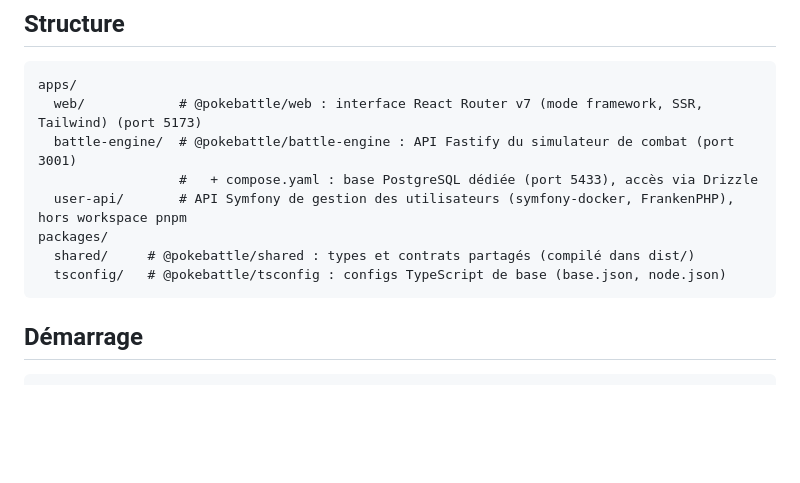
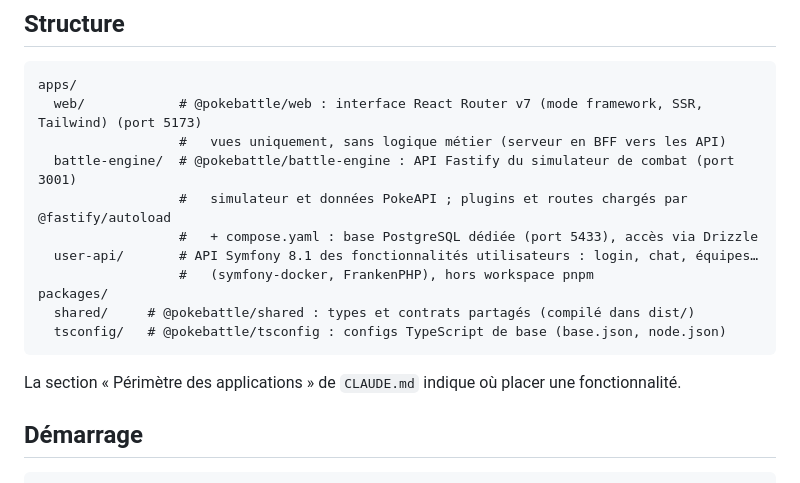
Before and after one commit to dpeix/pokebattle, a Markdown page: README.md, the part around the change. Drawn GitHub-style; blank space fills up the shorter version.

````diff
--- a/README.md
+++ b/README.md
@@ -14,13 +14,18 @@ Simulateur de combat web, organisé en monorepo pnpm + Turborepo.
 ```
 apps/
   web/            # @pokebattle/web : interface React Router v7 (mode framework, SSR, Tailwind) (port 5173)
+                  #   vues uniquement, sans logique métier (serveur en BFF vers les API)
   battle-engine/  # @pokebattle/battle-engine : API Fastify du simulateur de combat (port 3001)
+                  #   simulateur et données PokeAPI ; plugins et routes chargés par @fastify/autoload
                   #   + compose.yaml : base PostgreSQL dédiée (port 5433), accès via Drizzle
-  user-api/       # API Symfony de gestion des utilisateurs (symfony-docker, FrankenPHP), hors workspace pnpm
+  user-api/       # API Symfony 8.1 des fonctionnalités utilisateurs : login, chat, équipes…
+                  #   (symfony-docker, FrankenPHP), hors workspace pnpm
 packages/
   shared/     # @pokebattle/shared : types et contrats partagés (compilé dans dist/)
   tsconfig/   # @pokebattle/tsconfig : configs TypeScript de base (base.json, node.json)
 ```
+
+La section « Périmètre des applications » de `CLAUDE.md` indique où placer une fonctionnalité.
 
 ## Démarrage
 
````
Also changed, not shown: CLAUDE.md (+15 -0 lines).
